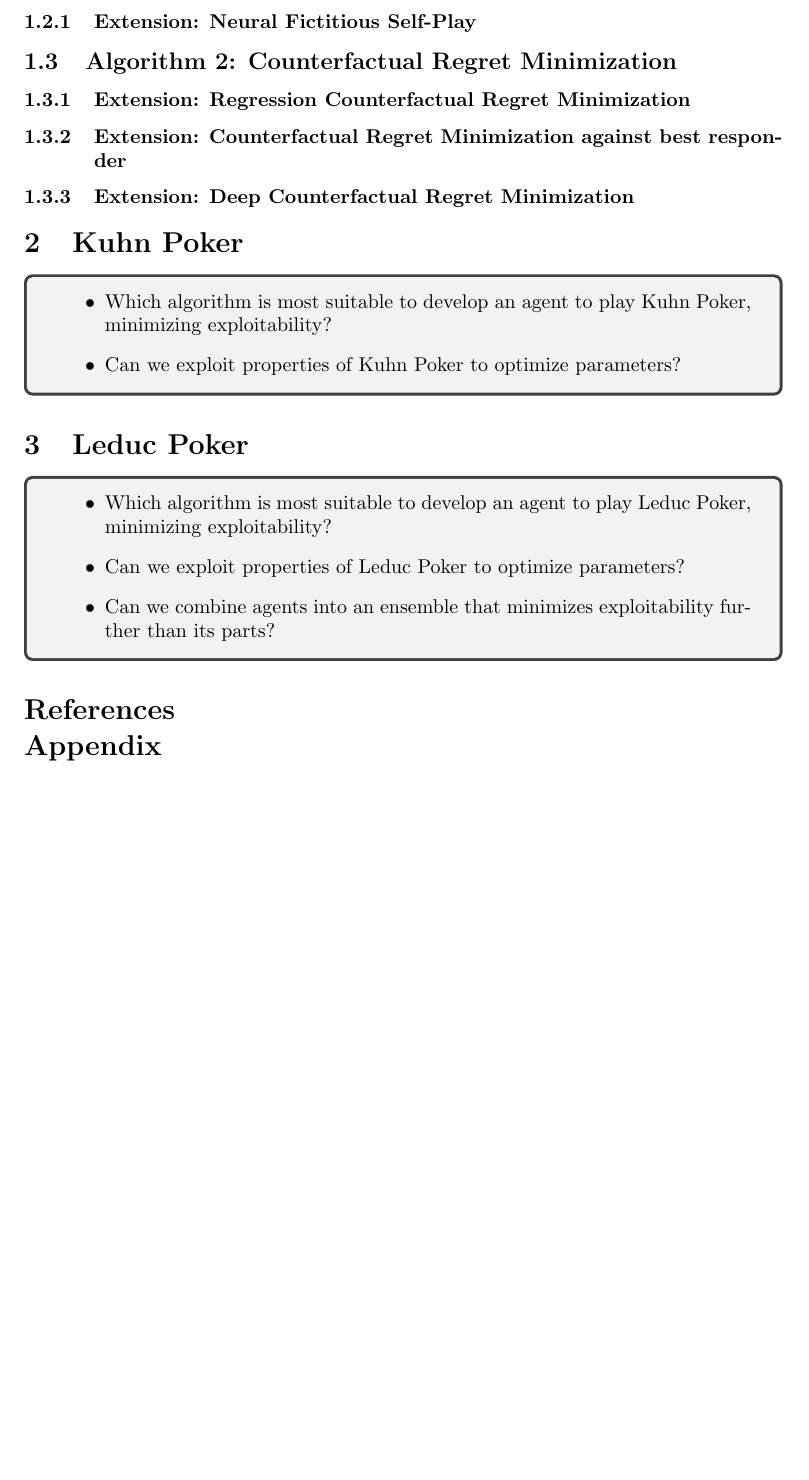
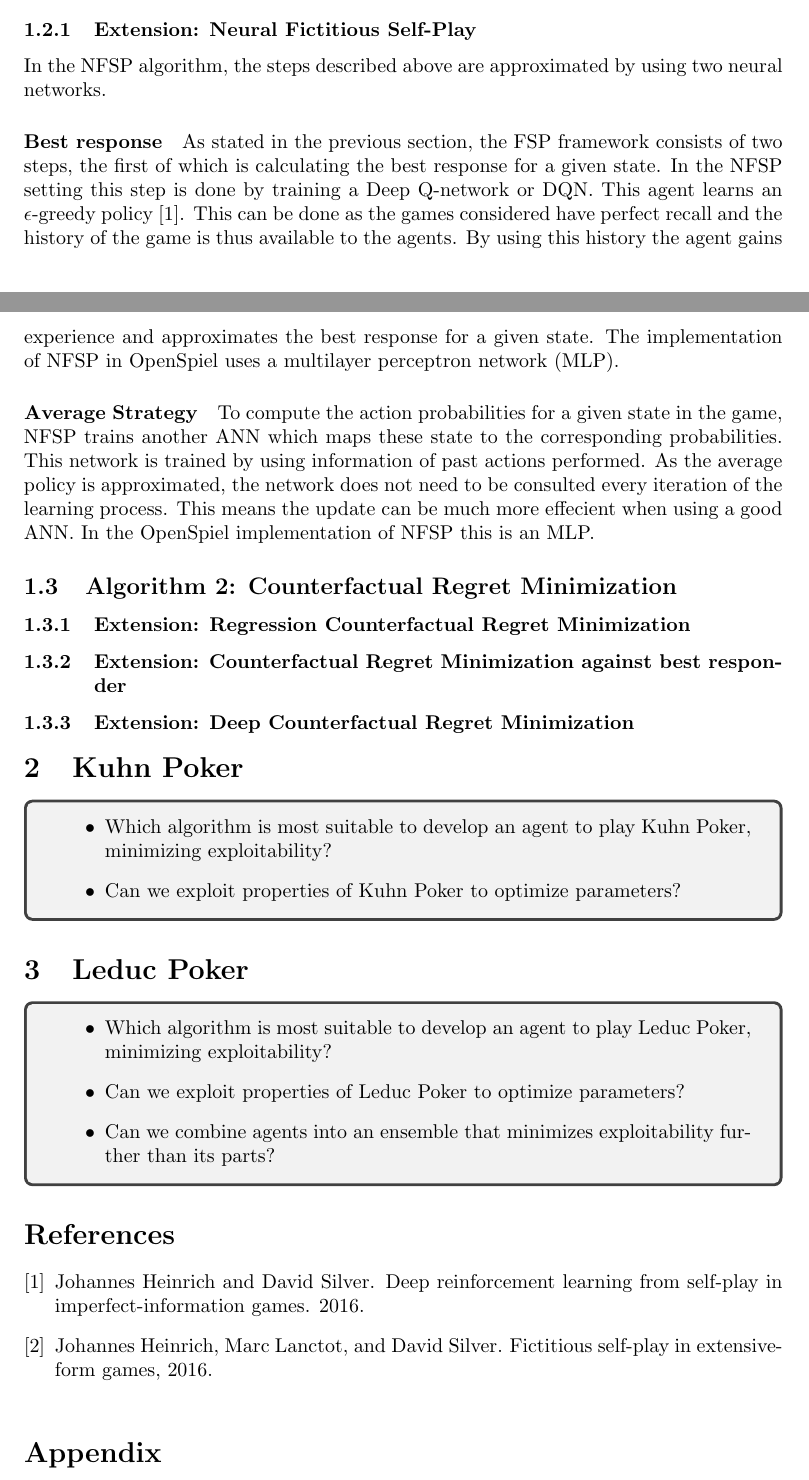
Before and after one commit to QuintenBruynseraede/MLProject, a LaTeX document (part2/Report/report.tex): part of page 2 of 2 before the commit and two parts of pages 1 and 2 of 2 after it, the two joined at a grey line, cut so that both start at the same text, the shorter picture padded with empty space. Compiled offline with pdfLaTeX.

Commit message:
Report NFSP

```diff
--- a/part2/Report/report.tex
+++ b/part2/Report/report.tex
@@ -25,11 +25,18 @@ The seconds step is to update the average policy by using the calculated best re
 \end{math}.\\
 Where $\pi_n(u)$ indicates the action probabilities of the policy at iteration $n$, $\beta_n$ the best reponse calcuated in step 1 and $\sigma{u}$ a sequence of actions to reach state $u$. $x{\beta}(\sigma_u)$ is the realization plan for this sequence, given best response $\beta$.\\
 The main issue with this form of fictitous self-play is the computational effort needed to calculate the best response. Therefore, many extensions and variations exist to effeciently calculate this best response and update the policy. As \cite{fsp-ext} points out, the FSP framework consists of machine learning approches to compute both the best response, as well as update the policy.
-In the next section, this is done by using a neural network.
+In the next section, this is done by ANN's.
+
+\subsubsection{Extension: Neural Fictitious Self-Play}
+In the NFSP algorithm, the steps described above are approximated by using two neural networks.
+\paragraph{Best response}
+As stated in the previous section, the FSP framework consists of two steps, the first of which is calculating the best response for a given state. In the NFSP setting this step is done by training a Deep Q-network or DQN. This agent learns an $\epsilon$-greedy policy \cite{heinrichphd}. This can be done as the games considered have perfect recall and the history of the game is thus available to the agents. By using this history the agent gains experience and approximates the best response for a given state.
+The implementation of NFSP in OpenSpiel uses a multilayer perceptron network (MLP).
+\paragraph{Average Strategy}
+To compute the action probabilities for a given state in the game, NFSP trains another ANN which maps these state to the corresponding probabilities. This network is trained by using information of past actions performed. As the average policy is approximated, the network does not need to be consulted every iteration of the learning process. This means the update can be much more effecient when using a good ANN.
+In the OpenSpiel implementation of NFSP this is an MLP.
 
 
-
-\subsubsection{Extension: Neural Fictitious Self-Play}
 \subsection{Algorithm 2: Counterfactual Regret Minimization}
 \subsubsection{Extension: Regression Counterfactual Regret Minimization}
 \subsubsection{Extension: Counterfactual Regret Minimization against best responder}
```
Also changed, not shown: part2/Report/lit.bib (+14 -0 lines).
